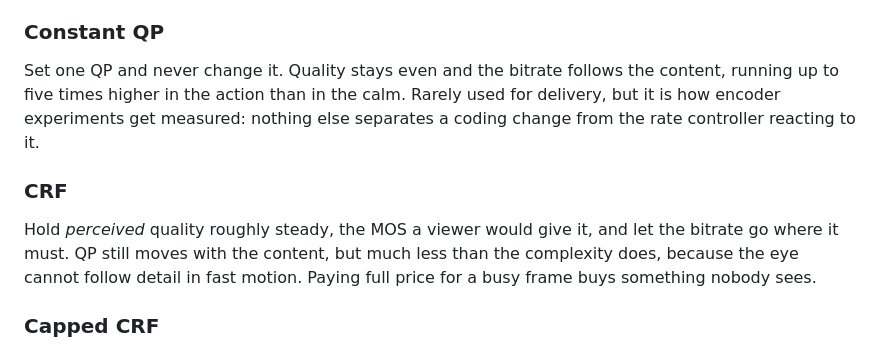
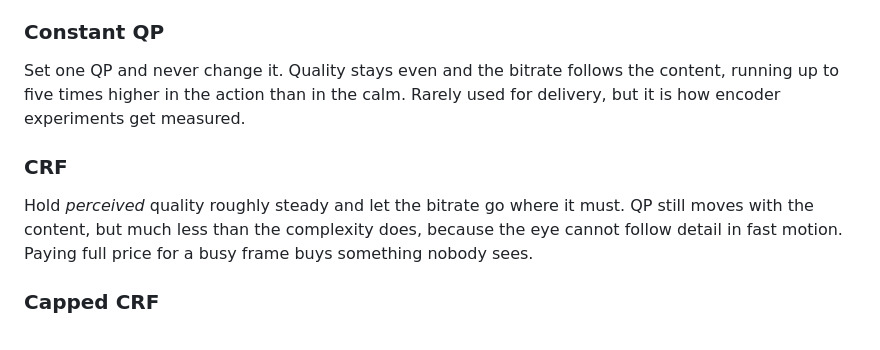
Before and after one commit to terranvigil/next264, a Markdown page: site/encoding.md, the part around the change. Drawn GitHub-style.

Commit message:
encoding: drop two trailing clauses in the rate control modes

```diff
--- a/site/encoding.md
+++ b/site/encoding.md
@@ -263,15 +263,14 @@ to let go.
 
 Set one QP and never change it. Quality stays even and the bitrate follows the
 content, running up to five times higher in the action than in the calm. Rarely
-used for delivery, but it is how encoder experiments get measured: nothing else
-separates a coding change from the rate controller reacting to it.
+used for delivery, but it is how encoder experiments get measured.
 
 ### CRF
 
-Hold *perceived* quality roughly steady, the MOS a viewer would give it, and
-let the bitrate go where it must. QP still moves with the content, but much less
-than the complexity does, because the eye cannot follow detail in fast motion.
-Paying full price for a busy frame buys something nobody sees.
+Hold *perceived* quality roughly steady and let the bitrate go where it must.
+QP still moves with the content, but much less than the complexity does, because
+the eye cannot follow detail in fast motion. Paying full price for a busy frame
+buys something nobody sees.
 
 ### Capped CRF
 
```
